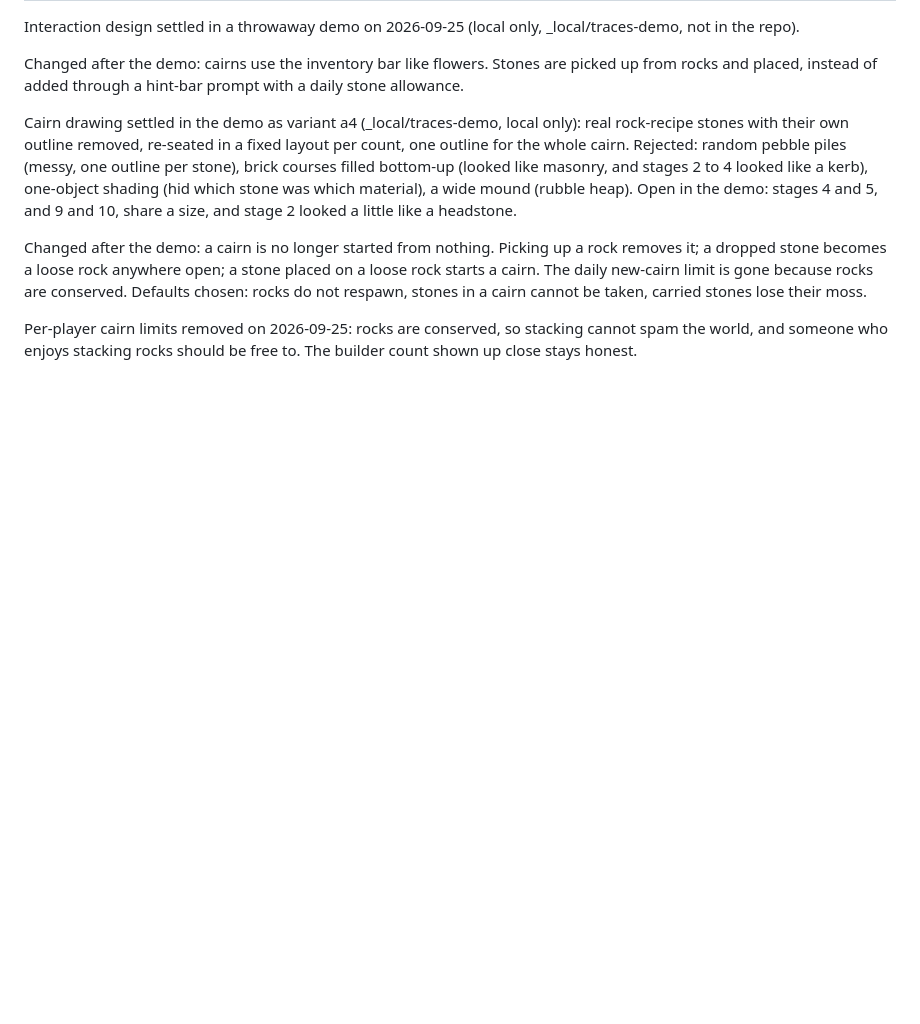
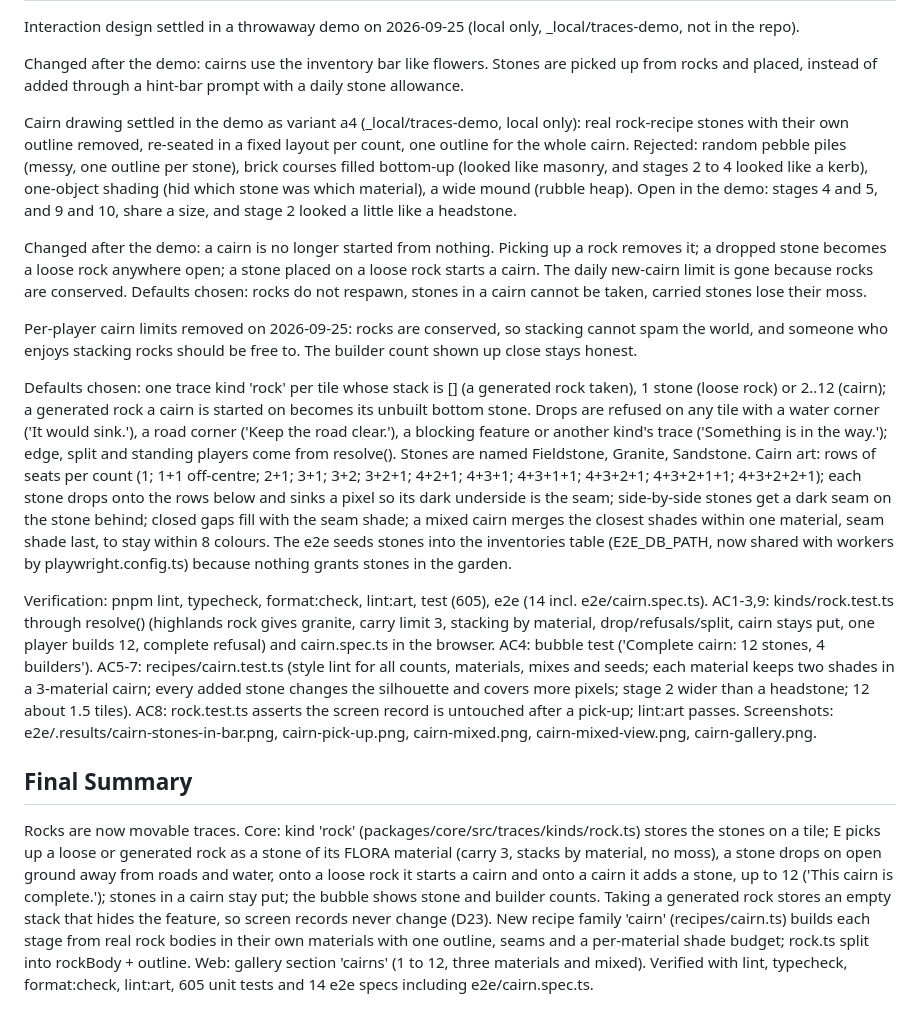
Before and after one commit to geekitycom/explore, a Markdown page: backlog/tasks/task-50.3 - Cairns-that-grow-as-players-add-stones.md, the part around one of its changes. Drawn GitHub-style; blank space fills up the shorter version.

```diff
--- a/backlog/tasks/task-50.3 - Cairns-that-grow-as-players-add-stones.md
+++ b/backlog/tasks/task-50.3 - Cairns-that-grow-as-players-add-stones.md
@@ -45,4 +56,14 @@ Cairn drawing settled in the demo as variant a4 (_local/traces-demo, local only)
 Changed after the demo: a cairn is no longer started from nothing. Picking up a rock removes it; a dropped stone becomes a loose rock anywhere open; a stone placed on a loose rock starts a cairn. The daily new-cairn limit is gone because rocks are conserved. Defaults chosen: rocks do not respawn, stones in a cairn cannot be taken, carried stones lose their moss.
 
 Per-player cairn limits removed on 2026-09-25: rocks are conserved, so stacking cannot spam the world, and someone who enjoys stacking rocks should be free to. The builder count shown up close stays honest.
+
+Defaults chosen: one trace kind 'rock' per tile whose stack is [] (a generated rock taken), 1 stone (loose rock) or 2..12 (cairn); a generated rock a cairn is started on becomes its unbuilt bottom stone. Drops are refused on any tile with a water corner ('It would sink.'), a road corner ('Keep the road clear.'), a blocking feature or another kind's trace ('Something is in the way.'); edge, split and standing players come from resolve(). Stones are named Fieldstone, Granite, Sandstone. Cairn art: rows of seats per count (1; 1+1 off-centre; 2+1; 3+1; 3+2; 3+2+1; 4+2+1; 4+3+1; 4+3+1+1; 4+3+2+1; 4+3+2+1+1; 4+3+2+2+1); each stone drops onto the rows below and sinks a pixel so its dark underside is the seam; side-by-side stones get a dark seam on the stone behind; closed gaps fill with the seam shade; a mixed cairn merges the closest shades within one material, seam shade last, to stay within 8 colours. The e2e seeds stones into the inventories table (E2E_DB_PATH, now shared with workers by playwright.config.ts) because nothing grants stones in the garden.
+
+Verification: pnpm lint, typecheck, format:check, lint:art, test (605), e2e (14 incl. e2e/cairn.spec.ts). AC1-3,9: kinds/rock.test.ts through resolve() (highlands rock gives granite, carry limit 3, stacking by material, drop/refusals/split, cairn stays put, one player builds 12, complete refusal) and cairn.spec.ts in the browser. AC4: bubble test ('Complete cairn: 12 stones, 4 builders'). AC5-7: recipes/cairn.test.ts (style lint for all counts, materials, mixes and seeds; each material keeps two shades in a 3-material cairn; every added stone changes the silhouette and covers more pixels; stage 2 wider than a headstone; 12 about 1.5 tiles). AC8: rock.test.ts asserts the screen record is untouched after a pick-up; lint:art passes. Screenshots: e2e/.results/cairn-stones-in-bar.png, cairn-pick-up.png, cairn-mixed.png, cairn-mixed-view.png, cairn-gallery.png.
 <!-- SECTION:NOTES:END -->
+
+## Final Summary
+
+<!-- SECTION:FINAL_SUMMARY:BEGIN -->
+Rocks are now movable traces. Core: kind 'rock' (packages/core/src/traces/kinds/rock.ts) stores the stones on a tile; E picks up a loose or generated rock as a stone of its FLORA material (carry 3, stacks by material, no moss), a stone drops on open ground away from roads and water, onto a loose rock it starts a cairn and onto a cairn it adds a stone, up to 12 ('This cairn is complete.'); stones in a cairn stay put; the bubble shows stone and builder counts. Taking a generated rock stores an empty stack that hides the feature, so screen records never change (D23). New recipe family 'cairn' (recipes/cairn.ts) builds each stage from real rock bodies in their own materials with one outline, seams and a per-material shade budget; rock.ts split into rockBody + outline. Web: gallery section 'cairns' (1 to 12, three materials and mixed). Verified with lint, typecheck, format:check, lint:art, 605 unit tests and 14 e2e specs including e2e/cairn.spec.ts.
+<!-- SECTION:FINAL_SUMMARY:END -->
```
Also changed, not shown: other parts of backlog/tasks/task-50.3 - Cairns-that-grow-as-players-add-stones.md (+23 -12 lines).
